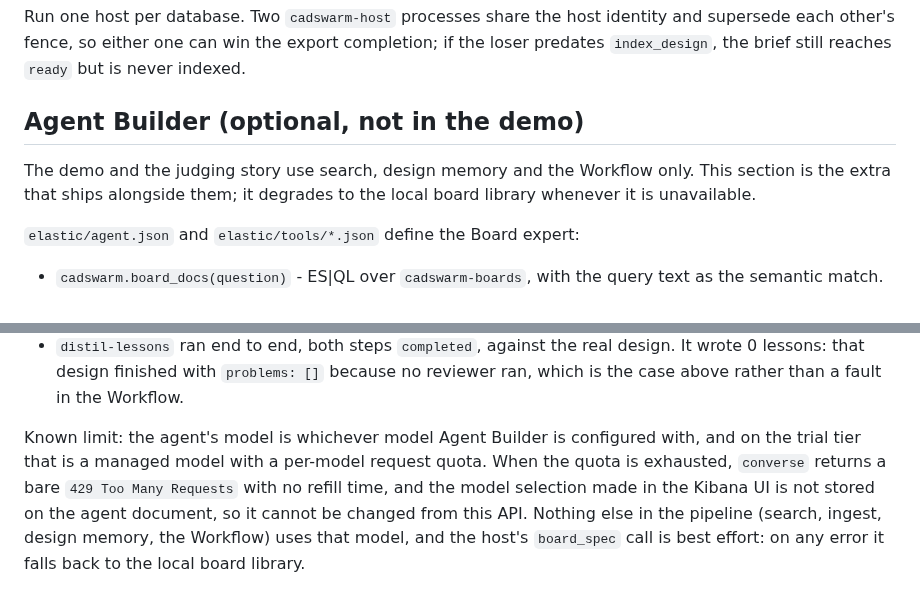
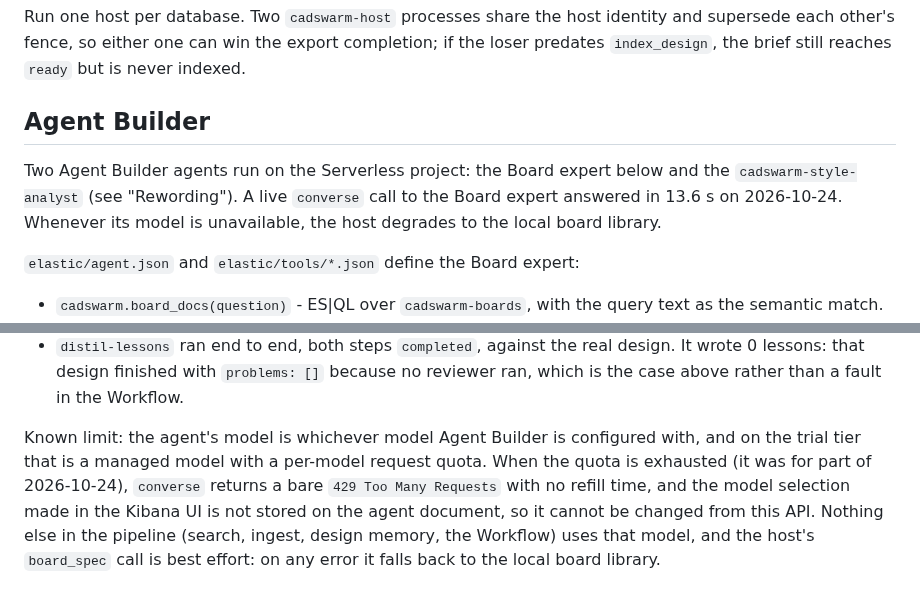
Before and after one commit to CADSwarm/cadswarm, a Markdown page: ELASTIC.md, 2 parts joined by grey strips. GitHub-like rendering.

```diff
--- a/ELASTIC.md
+++ b/ELASTIC.md
@@ -49,10 +49,11 @@ Run one host per database. Two `cadswarm-host` processes share the host identity
 each other's fence, so either one can win the export completion; if the loser predates
 `index_design`, the brief still reaches `ready` but is never indexed.
 
-## Agent Builder (optional, not in the demo)
+## Agent Builder
 
-The demo and the judging story use search, design memory and the Workflow only. This section is the
-extra that ships alongside them; it degrades to the local board library whenever it is unavailable.
+Two Agent Builder agents run on the Serverless project: the Board expert below and the
+`cadswarm-style-analyst` (see "Rewording"). A live `converse` call to the Board expert answered in
+13.6 s on 2026-10-24. Whenever its model is unavailable, the host degrades to the local board library.
 
 `elastic/agent.json` and `elastic/tools/*.json` define the Board expert:
 
@@ -132,8 +133,8 @@ Serverless Elasticsearch/Kibana 9.6.0, project region us-east-1:
   above rather than a fault in the Workflow.
 
 Known limit: the agent's model is whichever model Agent Builder is configured with, and on the trial
-tier that is a managed model with a per-model request quota. When the quota is exhausted, `converse`
-returns a bare `429 Too Many Requests` with no refill time, and the model selection made in the
+tier that is a managed model with a per-model request quota. When the quota is exhausted (it was for
+part of 2026-10-24), `converse` returns a bare `429 Too Many Requests` with no refill time, and the model selection made in the
 Kibana UI is not stored on the agent document, so it cannot be changed from this API. Nothing else
 in the pipeline (search, ingest, design memory, the Workflow) uses that model, and the host's
 `board_spec` call is best effort: on any error it falls back to the local board library.
```
Also changed, not shown: docs/devpost-submission.md (+18 -20 lines).
